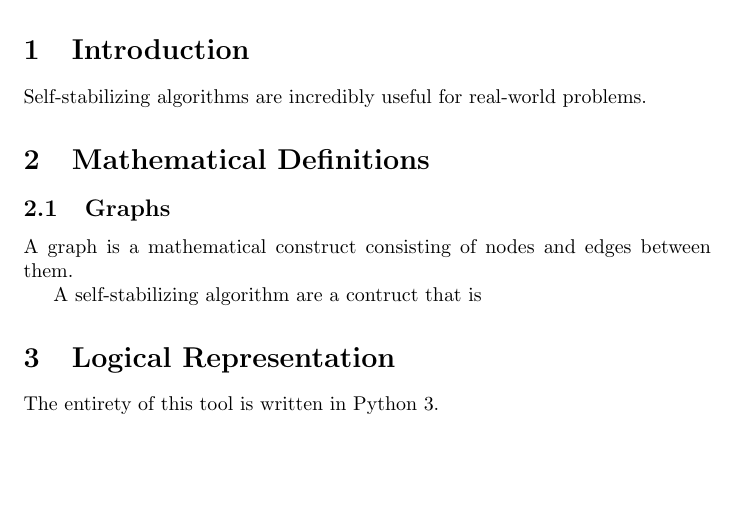
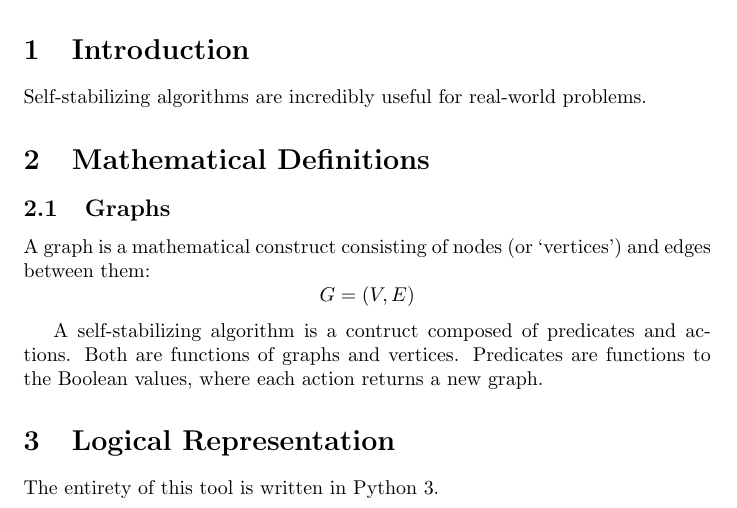
Before and after one commit to fpetric/ssa-tool, a LaTeX document (doc/smp.tex, which reads doc/glossary.tex, doc/sections/mathematical-representation.tex): part of page 1 of 2, cut so that both start at the same text, the shorter picture padded with empty space. Compiled offline with pdfLaTeX.

Commit message:
Definitions

```diff
--- a/doc/glossary.tex
+++ b/doc/glossary.tex
@@ -25,7 +25,7 @@
 \newglossaryentry{action}
 {
   name=action,
-  description={a function from state to state, perhaps $\Function{G, v}{G, v}$}
+  description={a function from state to state, perhaps $\Function{G, v}{G}$}
 }
 
 %%% Local Variables:
--- a/doc/sections/mathematical-representation.tex
+++ b/doc/sections/mathematical-representation.tex
@@ -6,11 +6,17 @@
 \label{sec:graphs}
 
 A \gls{graph} is a mathematical construct
-  consisting of \glspl{node} and \glspl{edge} between them.
+  consisting of \glspl{node} (or `vertices') and \glspl{edge} between them:
+  \[ G = (V, E) \]
 
-A self-stabilizing algorithm are a contruct that is
+A self-stabilizing algorithm is a contruct composed of
+  \glspl{predicate} and \glspl{action}.
+Both are functions of graphs and vertices.
+Predicates are functions to the Boolean values,
+  where each action returns a new graph.
 
 %%% Local Variables:
 %%% mode: latex
 %%% TeX-master: "../smp.tex"
+%%% TeX-PDF-mode: t
 %%% End:
```
